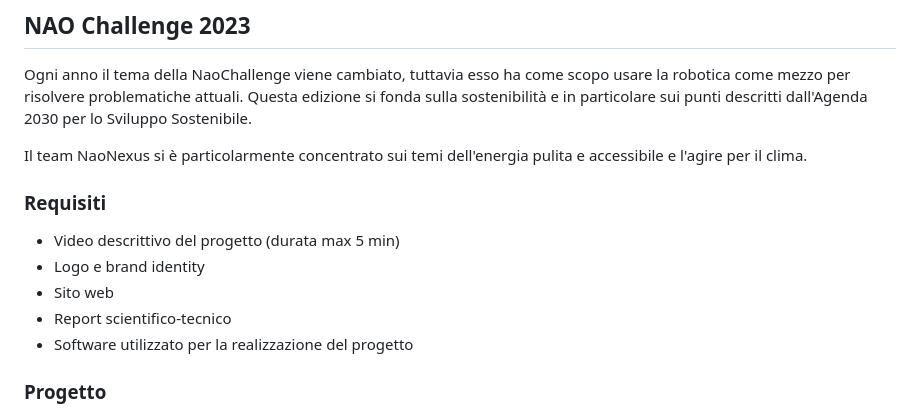
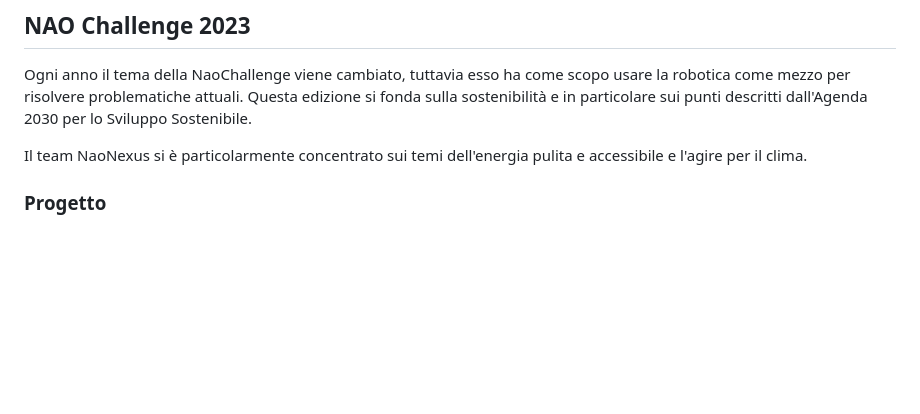
Before and after one commit to NaoNexus/ChallengeNao23, a Markdown page: README.md, the part around the change. Rendered like a GitHub page; blank space fills up the shorter version.

```diff
--- a/README.md
+++ b/README.md
@@ -7,14 +7,6 @@
 Ogni anno il tema della NaoChallenge viene cambiato, tuttavia esso ha come scopo usare la robotica come mezzo per risolvere problematiche attuali. Questa edizione si fonda sulla sostenibilità e in particolare sui punti descritti dall'Agenda 2030 per lo Sviluppo Sostenibile.
 
 Il team NaoNexus si è particolarmente concentrato sui temi dell'energia pulita e accessibile e l'agire per il clima.
-
-### Requisiti
-
-- Video descrittivo del progetto (durata max 5 min)
-- Logo e brand identity
-- Sito web
-- Report scientifico-tecnico
-- Software utilizzato per la realizzazione del progetto
 
 ### Progetto
 
```
